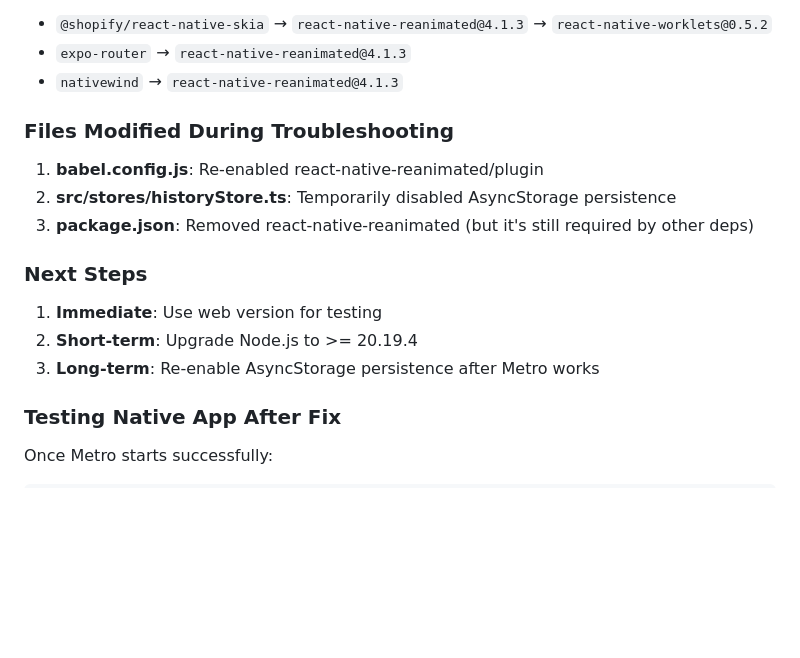
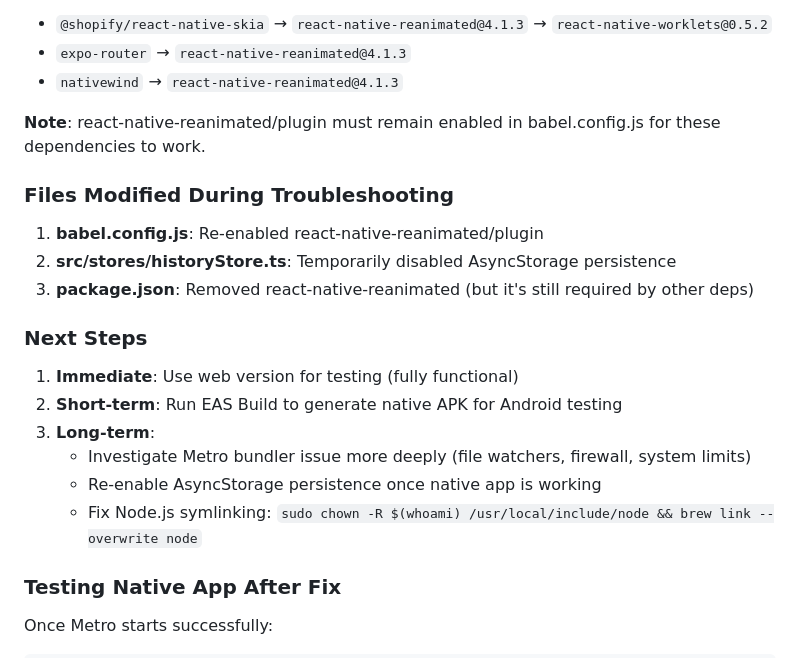
Before and after one commit to mindfool/mindfool.games, a Markdown page: NATIVE-APP-TROUBLESHOOTING.md, the part around one of its changes. GitHub-like rendering; blank space fills up the shorter version.

```diff
--- a/NATIVE-APP-TROUBLESHOOTING.md
+++ b/NATIVE-APP-TROUBLESHOOTING.md
@@ -91,6 +81,8 @@ expo-server@1.0.2
 - `@shopify/react-native-skia` → `react-native-reanimated@4.1.3` → `react-native-worklets@0.5.2`
 - `expo-router` → `react-native-reanimated@4.1.3`
 - `nativewind` → `react-native-reanimated@4.1.3`
+
+**Note**: react-native-reanimated/plugin must remain enabled in babel.config.js for these dependencies to work.
 
 ### Files Modified During Troubleshooting
 
@@ -100,9 +92,12 @@ expo-server@1.0.2
 
 ### Next Steps
 
-1. **Immediate**: Use web version for testing
-2. **Short-term**: Upgrade Node.js to >= 20.19.4
-3. **Long-term**: Re-enable AsyncStorage persistence after Metro works
+1. **Immediate**: Use web version for testing (fully functional)
+2. **Short-term**: Run EAS Build to generate native APK for Android testing
+3. **Long-term**:
+   - Investigate Metro bundler issue more deeply (file watchers, firewall, system limits)
+   - Re-enable AsyncStorage persistence once native app is working
+   - Fix Node.js symlinking: `sudo chown -R $(whoami) /usr/local/include/node && brew link --overwrite node`
 
 ### Testing Native App After Fix
 
```
Also changed, not shown: other parts of NATIVE-APP-TROUBLESHOOTING.md (+36 -46 lines).
